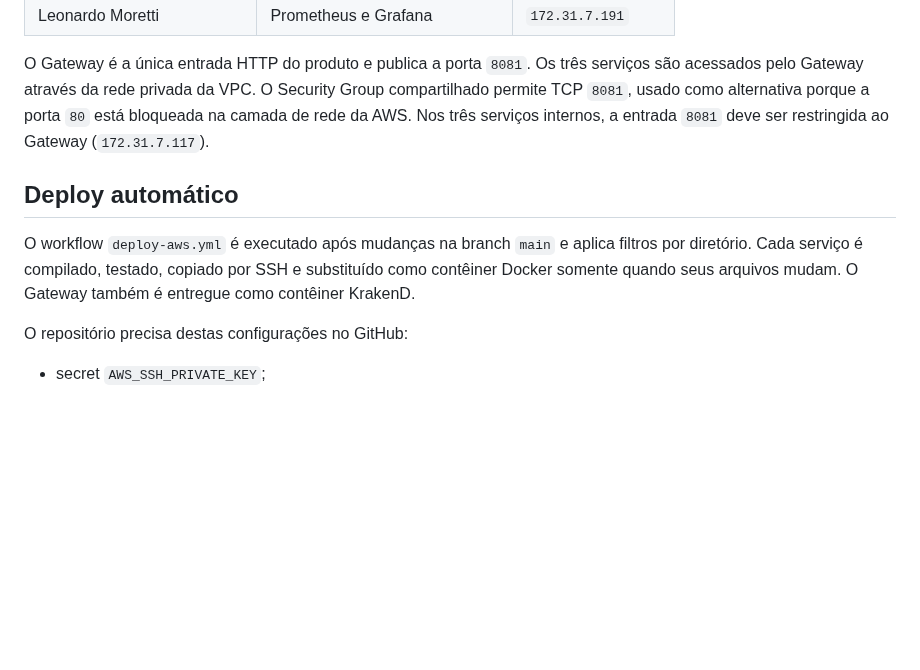
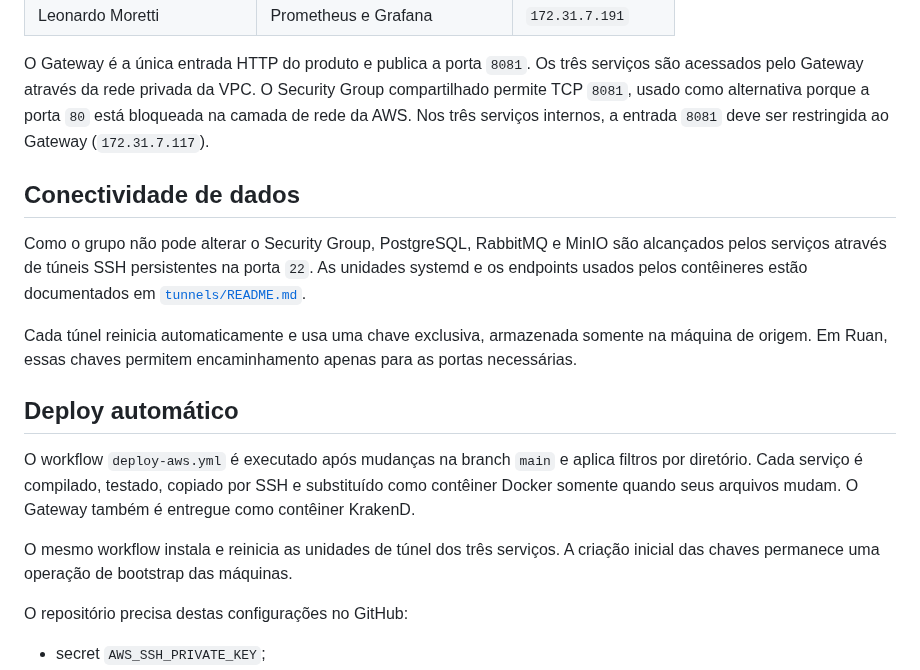
Before and after one commit to djairofilho/video-insight, a Markdown page: infrastructure/aws/README.md, the part around the change. Drawn GitHub-style; blank space fills up the shorter version.

Commit message:
docs: describe ssh tunnel connectivity

```diff
--- a/infrastructure/aws/README.md
+++ b/infrastructure/aws/README.md
@@ -19,12 +19,26 @@ Group compartilhado permite TCP `8081`, usado como alternativa porque a porta
 `80` está bloqueada na camada de rede da AWS. Nos três serviços internos, a
 entrada `8081` deve ser restringida ao Gateway (`172.31.7.117`).
 
+## Conectividade de dados
+
+Como o grupo não pode alterar o Security Group, PostgreSQL, RabbitMQ e MinIO
+são alcançados pelos serviços através de túneis SSH persistentes na porta `22`.
+As unidades systemd e os endpoints usados pelos contêineres estão documentados
+em [`tunnels/README.md`](tunnels/README.md).
+
+Cada túnel reinicia automaticamente e usa uma chave exclusiva, armazenada
+somente na máquina de origem. Em Ruan, essas chaves permitem encaminhamento
+apenas para as portas necessárias.
+
 ## Deploy automático
 
 O workflow `deploy-aws.yml` é executado após mudanças na branch `main` e aplica
 filtros por diretório. Cada serviço é compilado, testado, copiado por SSH e
 substituído como contêiner Docker somente quando seus arquivos mudam. O Gateway
 também é entregue como contêiner KrakenD.
+
+O mesmo workflow instala e reinicia as unidades de túnel dos três serviços. A
+criação inicial das chaves permanece uma operação de bootstrap das máquinas.
 
 O repositório precisa destas configurações no GitHub:
 
```
Also changed, not shown: docs/entrega-1.md (+9 -7 lines), docs/arquiteturas/videos-ia-aws.png, 2 other files.
